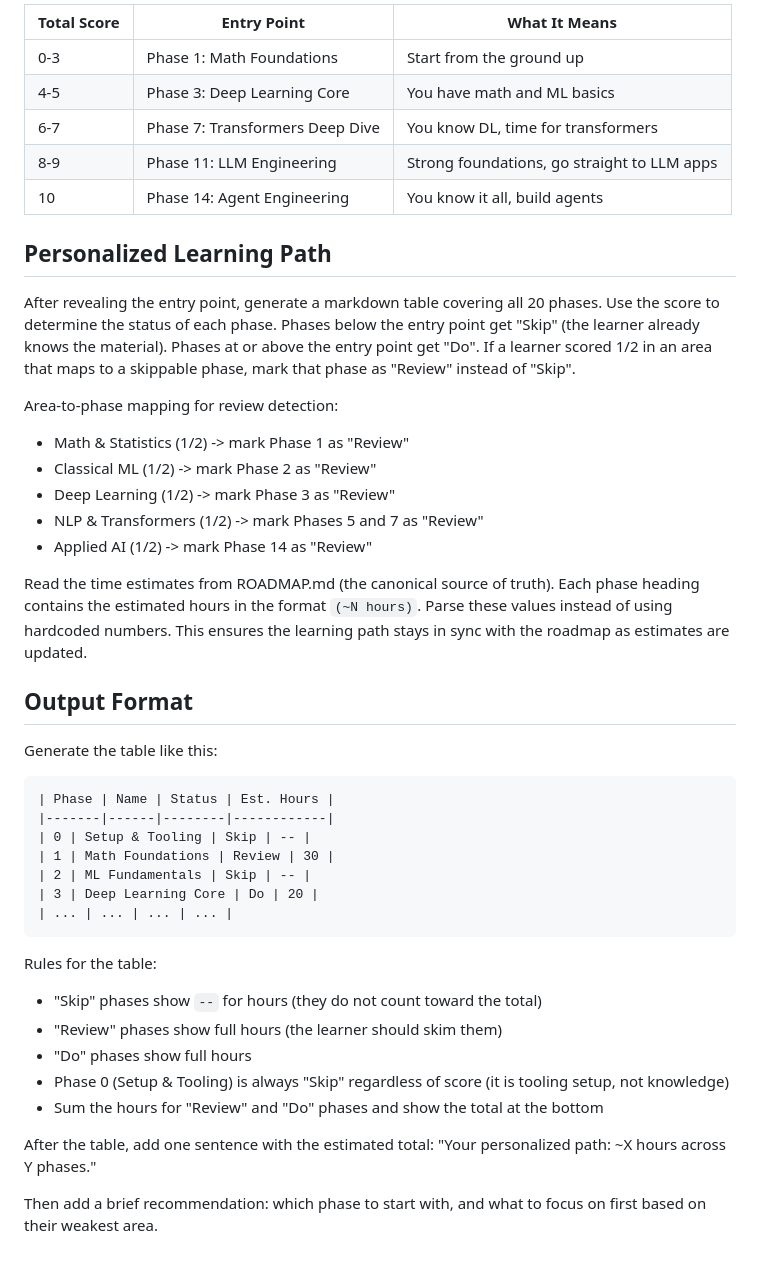
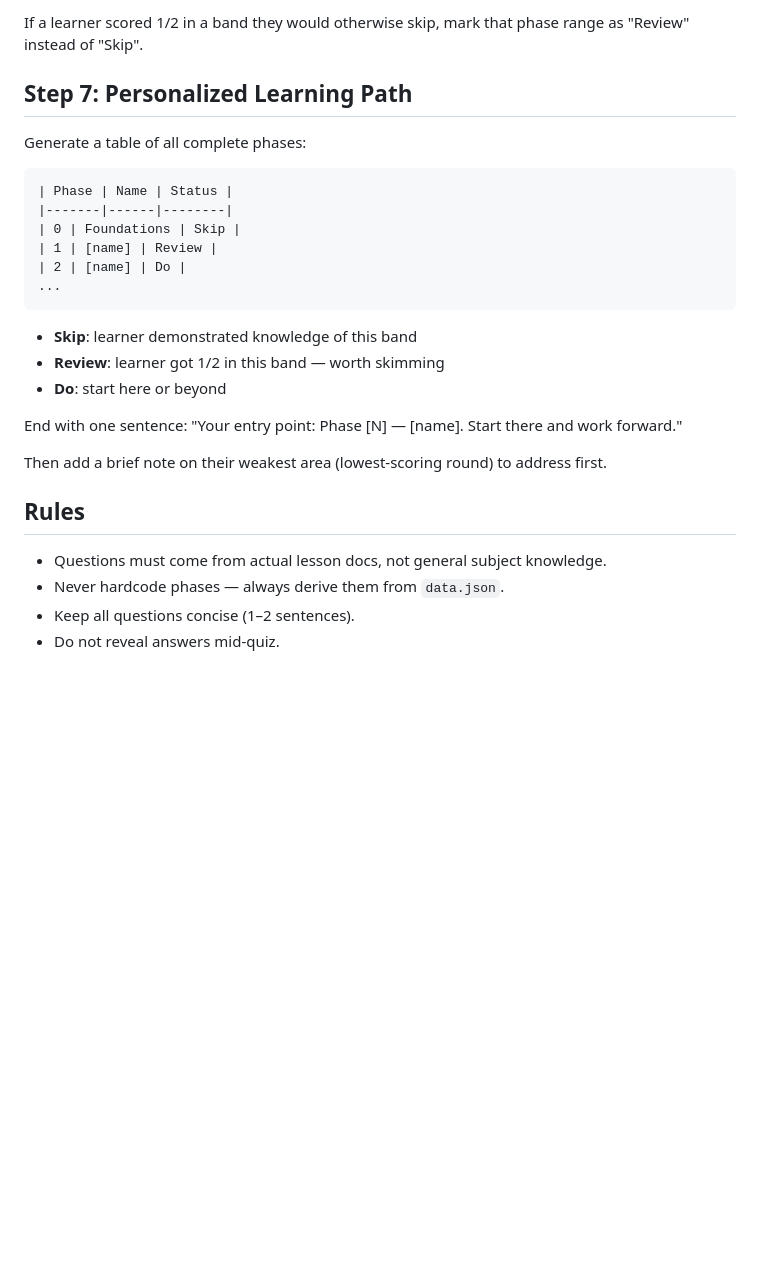
Before and after one commit to Linzo99/anything-from-scratch, a Markdown page: skills/find-your-level/SKILL.md, the part around one of its changes. GitHub-like rendering; blank space fills up the shorter version.

````diff
--- a/skills/find-your-level/SKILL.md
+++ b/skills/find-your-level/SKILL.md
@@ -173,56 +91,30 @@ Total:                X/10
 
-| Total Score | Entry Point | What It Means |
-|-------------|-------------|---------------|
-| 0-3 | Phase 1: Math Foundations | Start from the ground up |
-| 4-5 | Phase 3: Deep Learning Core | You have math and ML basics |
-| 6-7 | Phase 7: Transformers Deep Dive | You know DL, time for transformers |
-| 8-9 | Phase 11: LLM Engineering | Strong foundations, go straight to LLM apps |
-| 10 | Phase 14: Agent Engineering | You know it all, build agents |
+If a learner scored 1/2 in a band they would otherwise skip, mark that phase range as "Review" instead of "Skip".
 
-## Personalized Learning Path
+## Step 7: Personalized Learning Path
 
-After revealing the entry point, generate a markdown table covering all 20
-phases. Use the score to determine the status of each phase. Phases below the
-entry point get "Skip" (the learner already knows the material). Phases at or
-above the entry point get "Do". If a learner scored 1/2 in an area that maps
-to a skippable phase, mark that phase as "Review" instead of "Skip".
-
-Area-to-phase mapping for review detection:
-- Math & Statistics (1/2) -> mark Phase 1 as "Review"
-- Classical ML (1/2) -> mark Phase 2 as "Review"
-- Deep Learning (1/2) -> mark Phase 3 as "Review"
-- NLP & Transformers (1/2) -> mark Phases 5 and 7 as "Review"
-- Applied AI (1/2) -> mark Phase 14 as "Review"
-
-Read the time estimates from ROADMAP.md (the canonical source of truth). Each
-phase heading contains the estimated hours in the format `(~N hours)`. Parse
-these values instead of using hardcoded numbers. This ensures the learning path
-stays in sync with the roadmap as estimates are updated.
-
-## Output Format
-
-Generate the table like this:
+Generate a table of all complete phases:
 
 ```markdown
-| Phase | Name | Status | Est. Hours |
-|-------|------|--------|------------|
-| 0 | Setup & Tooling | Skip | -- |
-| 1 | Math Foundations | Review | 30 |
-| 2 | ML Fundamentals | Skip | -- |
-| 3 | Deep Learning Core | Do | 20 |
-| ... | ... | ... | ... |
+| Phase | Name | Status |
+|-------|------|--------|
+| 0 | Foundations | Skip |
+| 1 | [name] | Review |
+| 2 | [name] | Do |
+...
 ```
 
-Rules for the table:
-- "Skip" phases show `--` for hours (they do not count toward the total)
-- "Review" phases show full hours (the learner should skim them)
-- "Do" phases show full hours
-- Phase 0 (Setup & Tooling) is always "Skip" regardless of score (it is
-  tooling setup, not knowledge)
-- Sum the hours for "Review" and "Do" phases and show the total at the bottom
+- **Skip**: learner demonstrated knowledge of this band
+- **Review**: learner got 1/2 in this band — worth skimming
+- **Do**: start here or beyond
 
-After the table, add one sentence with the estimated total: "Your personalized
-path: ~X hours across Y phases."
+End with one sentence: "Your entry point: Phase [N] — [name]. Start there and work forward."
 
-Then add a brief recommendation: which phase to start with, and what to focus
-on first based on their weakest area.
+Then add a brief note on their weakest area (lowest-scoring round) to address first.
+
+## Rules
+
+- Questions must come from actual lesson docs, not general subject knowledge.
+- Never hardcode phases — always derive them from `data.json`.
+- Keep all questions concise (1–2 sentences).
+- Do not reveal answers mid-quiz.
````
Also changed, not shown: other parts of skills/find-your-level/SKILL.md (+54 -136 lines), skills/check-understanding/SKILL.md (+95 -78 lines).
